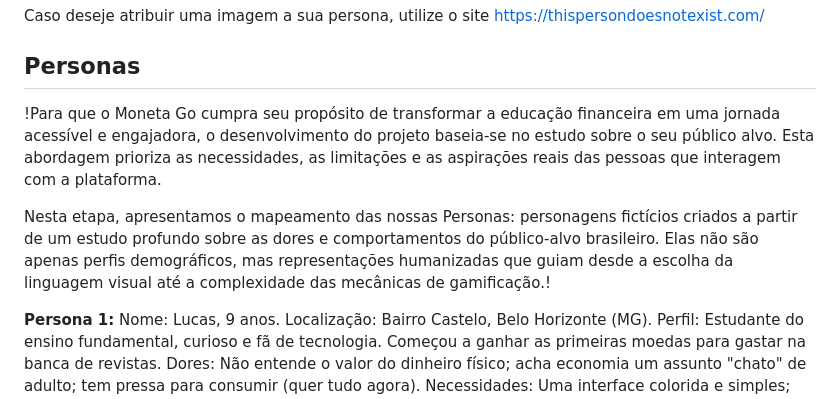
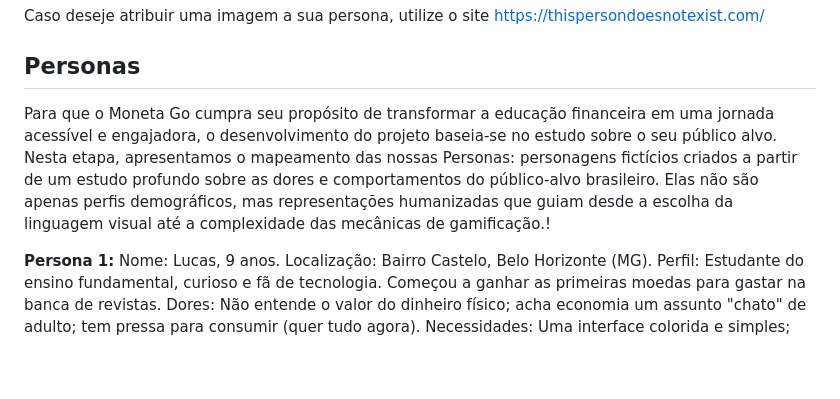
Before and after one commit to ICEI-PUC-Minas-PMV-SI/pmv-si-2026-1-pe1-t5-proj-moneta-go, a Markdown page: docs/especification.md, the part around the change. GitHub-like rendering; blank space fills up the shorter version.

```diff
--- a/docs/especification.md
+++ b/docs/especification.md
@@ -8,9 +8,7 @@ Caso deseje atribuir uma imagem a sua persona, utilize o site https://thisperson
 
 ## Personas
 
-!Para que o Moneta Go cumpra seu propósito de transformar a educação financeira em uma jornada acessível e engajadora, o desenvolvimento do projeto baseia-se no estudo sobre o seu público alvo. Esta abordagem prioriza as necessidades, as limitações e as aspirações reais das pessoas que interagem com a plataforma.
-
-Nesta etapa, apresentamos o mapeamento das nossas Personas: personagens fictícios criados a partir de um estudo profundo sobre as dores e comportamentos do público-alvo brasileiro. Elas não são apenas perfis demográficos, mas representações humanizadas que guiam desde a escolha da linguagem visual até a complexidade das mecânicas de gamificação.!
+Para que o Moneta Go cumpra seu propósito de transformar a educação financeira em uma jornada acessível e engajadora, o desenvolvimento do projeto baseia-se no estudo sobre o seu público alvo. Nesta etapa, apresentamos o mapeamento das nossas Personas: personagens fictícios criados a partir de um estudo profundo sobre as dores e comportamentos do público-alvo brasileiro. Elas não são apenas perfis demográficos, mas representações humanizadas que guiam desde a escolha da linguagem visual até a complexidade das mecânicas de gamificação.!
 
 **Persona 1:**
 Nome: Lucas, 9 anos.
```
